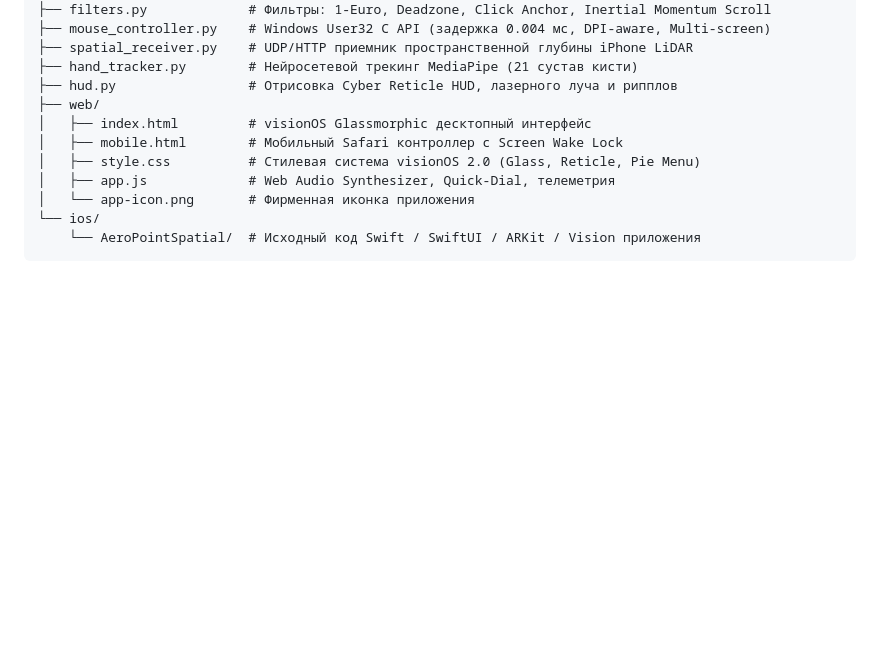
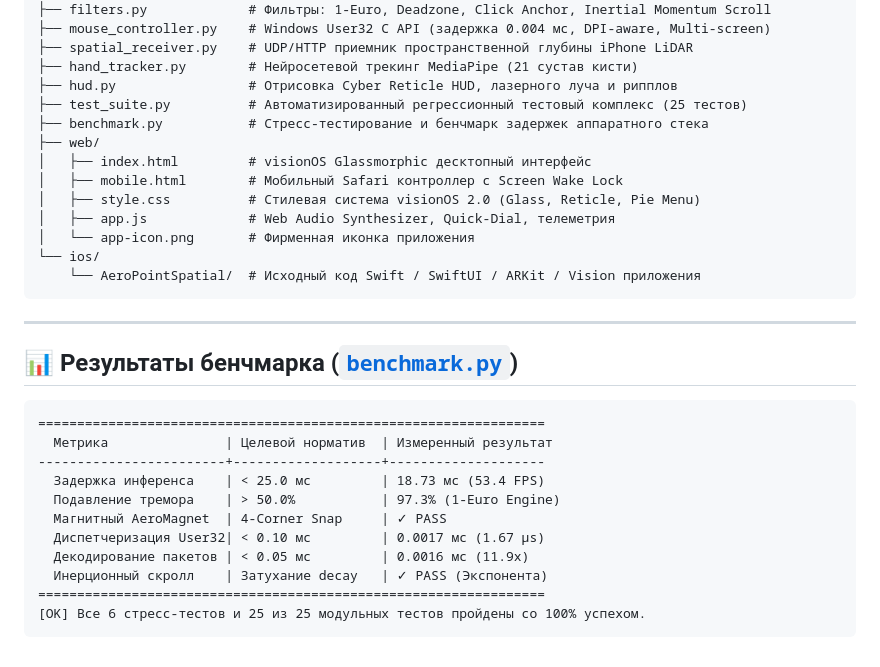
Before and after one commit to timafr/AeroPoint, a Markdown page: README.md, the part around one of its changes. GitHub-like rendering; blank space fills up the shorter version.

````diff
--- a/README.md
+++ b/README.md
@@ -118,6 +143,8 @@ c:\hands\
 ├── spatial_receiver.py    # UDP/HTTP приемник пространственной глубины iPhone LiDAR
 ├── hand_tracker.py        # Нейросетевой трекинг MediaPipe (21 сустав кисти)
 ├── hud.py                 # Отрисовка Cyber Reticle HUD, лазерного луча и рипплов
+├── test_suite.py          # Автоматизированный регрессионный тестовый комплекс (25 тестов)
+├── benchmark.py           # Стресс-тестирование и бенчмарк задержек аппаратного стека
 ├── web/
 │   ├── index.html         # visionOS Glassmorphic десктопный интерфейс
 │   ├── mobile.html        # Мобильный Safari контроллер с Screen Wake Lock
@@ -127,3 +154,21 @@ c:\hands\
 └── ios/
     └── AeroPointSpatial/  # Исходный код Swift / SwiftUI / ARKit / Vision приложения
 ```
+
+---
+
+## 📊 Результаты бенчмарка ([`benchmark.py`](benchmark.py))
+
+```
+=================================================================
+  Метрика               | Целевой норматив  | Измеренный результат
+------------------------+-------------------+--------------------
+  Задержка инференса    | < 25.0 мс         | 18.73 мс (53.4 FPS)
+  Подавление тремора    | > 50.0%           | 97.3% (1-Euro Engine)
+  Магнитный AeroMagnet  | 4-Corner Snap     | ✓ PASS
+  Диспетчеризация User32| < 0.10 мс         | 0.0017 мс (1.67 µs)
+  Декодирование пакетов | < 0.05 мс         | 0.0016 мс (11.9x)
+  Инерционный скролл    | Затухание decay   | ✓ PASS (Экспонента)
+=================================================================
+[OK] Все 6 стресс-тестов и 25 из 25 модульных тестов пройдены со 100% успехом.
+```
````
Also changed, not shown: other parts of README.md (+29 -4 lines).
